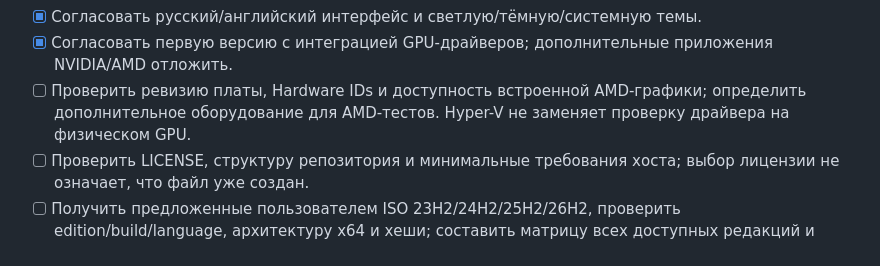
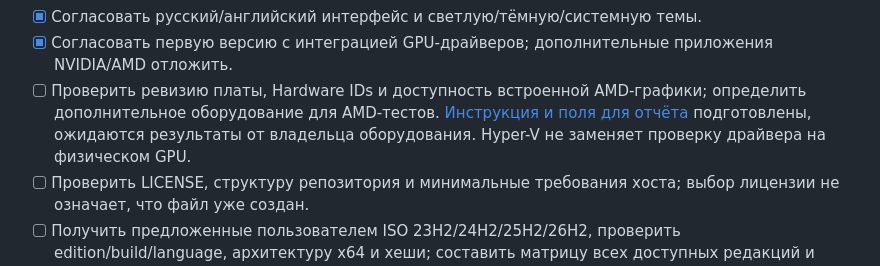
Before and after one commit to Lunqasd1337/LunqDebloater, a Markdown page: ROADMAP.md, the part around the change. GitHub-like rendering.

Commit message:
Document the R0 hardware inventory

```diff
--- a/ROADMAP.md
+++ b/ROADMAP.md
@@ -26,7 +26,7 @@
 - [x] Согласовать только x64, без ARM64 и 32-битной x86; цель — все редакции Windows 11 с отдельной проверкой совместимости.
 - [x] Согласовать русский/английский интерфейс и светлую/тёмную/системную темы.
 - [x] Согласовать первую версию с интеграцией GPU-драйверов; дополнительные приложения NVIDIA/AMD отложить.
-- [ ] Проверить ревизию платы, Hardware IDs и доступность встроенной AMD-графики; определить дополнительное оборудование для AMD-тестов. Hyper-V не заменяет проверку драйвера на физическом GPU.
+- [ ] Проверить ревизию платы, Hardware IDs и доступность встроенной AMD-графики; определить дополнительное оборудование для AMD-тестов. [Инструкция и поля для отчёта](docs/r0/hardware-inventory.md) подготовлены, ожидаются результаты от владельца оборудования. Hyper-V не заменяет проверку драйвера на физическом GPU.
 - [ ] Проверить LICENSE, структуру репозитория и минимальные требования хоста; выбор лицензии не означает, что файл уже создан.
 - [ ] Получить предложенные пользователем ISO 23H2/24H2/25H2/26H2, проверить edition/build/language, архитектуру x64 и хеши; составить матрицу всех доступных редакций и отдельно обозначить ещё не проверенные варианты.
 - [ ] Выбрать порядок реализации адаптеров и 2–3 модели для первого драйверного пилота, включая ревизии.
```
Also changed, not shown: docs/r0/hardware-inventory.md (added, +49 -0 lines).
